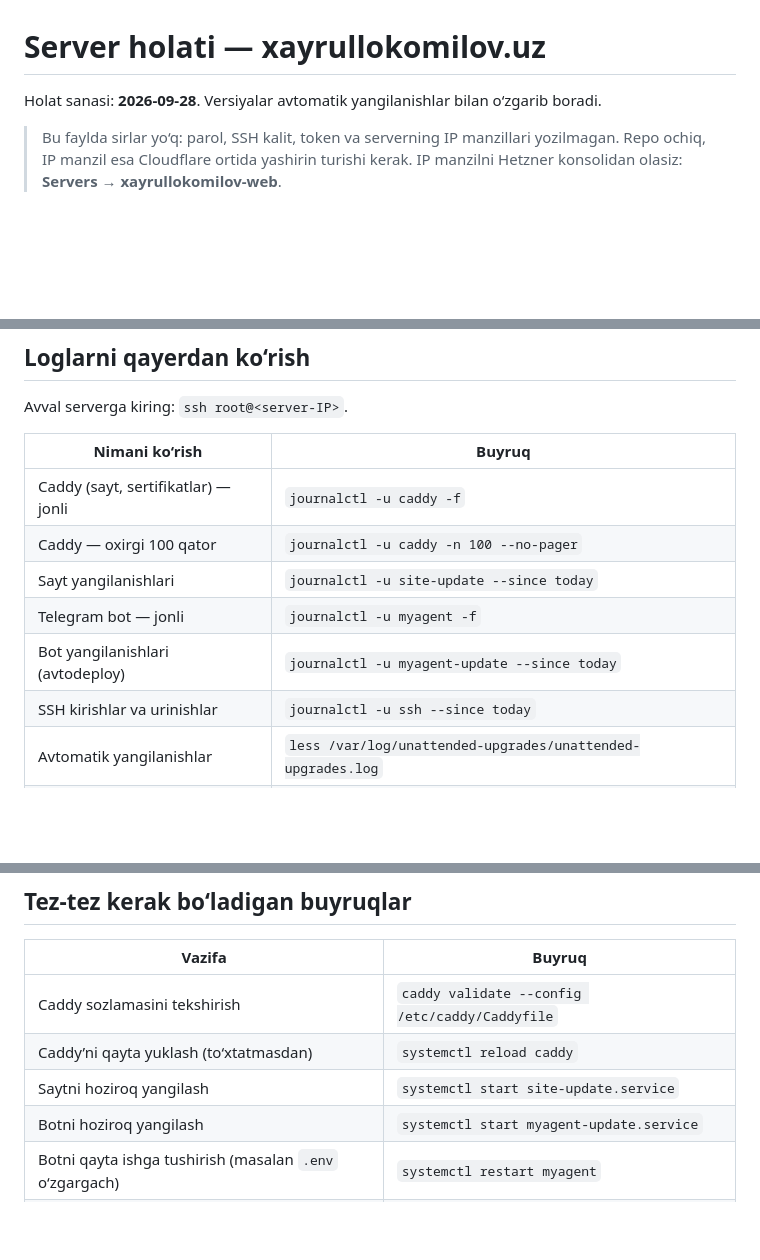
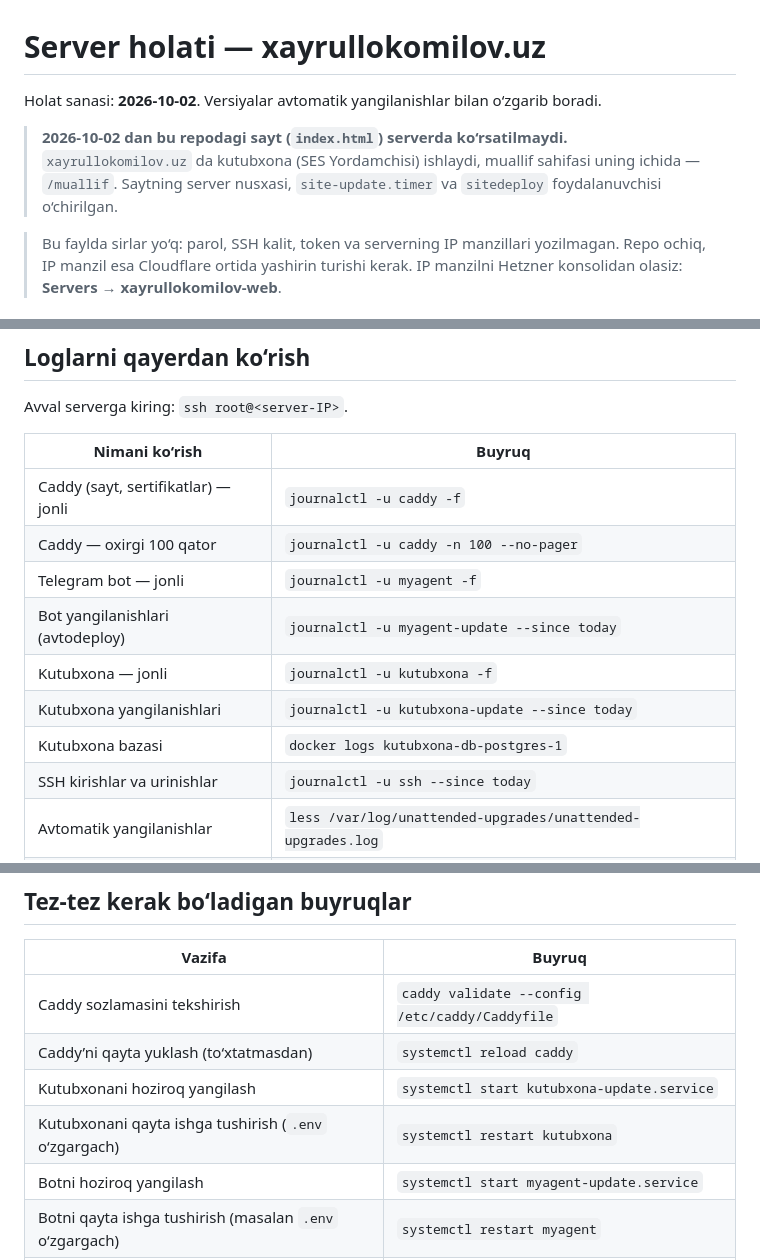
Before and after one commit to xkomilov/mysite, a Markdown page: SERVER.md, 3 parts joined by grey strips. Drawn GitHub-style; blank space fills up the shorter version.

```diff
--- a/SERVER.md
+++ b/SERVER.md
@@ -1,6 +1,8 @@
 # Server holati — xayrullokomilov.uz
 
-Holat sanasi: **2026-09-28**. Versiyalar avtomatik yangilanishlar bilan o‘zgarib boradi.
+Holat sanasi: **2026-10-02**. Versiyalar avtomatik yangilanishlar bilan o‘zgarib boradi.
+
+> **2026-10-02 dan bu repodagi sayt (`index.html`) serverda ko‘rsatilmaydi.** `xayrullokomilov.uz` da kutubxona (SES Yordamchisi) ishlaydi, muallif sahifasi uning ichida — `/muallif`. Saytning server nusxasi, `site-update.timer` va `sitedeploy` foydalanuvchisi o‘chirilgan.
 
 > Bu faylda sirlar yo‘q: parol, SSH kalit, token va serverning IP manzillari yozilmagan.
 > Repo ochiq, IP manzil esa Cloudflare ortida yashirin turishi kerak.
@@ -150,9 +168,11 @@ Avval serverga kiring: `ssh root@<server-IP>`.
 |---|---|
 | Caddy (sayt, sertifikatlar) — jonli | `journalctl -u caddy -f` |
 | Caddy — oxirgi 100 qator | `journalctl -u caddy -n 100 --no-pager` |
-| Sayt yangilanishlari | `journalctl -u site-update --since today` |
 | Telegram bot — jonli | `journalctl -u myagent -f` |
 | Bot yangilanishlari (avtodeploy) | `journalctl -u myagent-update --since today` |
+| Kutubxona — jonli | `journalctl -u kutubxona -f` |
+| Kutubxona yangilanishlari | `journalctl -u kutubxona-update --since today` |
+| Kutubxona bazasi | `docker logs kutubxona-db-postgres-1` |
 | SSH kirishlar va urinishlar | `journalctl -u ssh --since today` |
 | Avtomatik yangilanishlar | `less /var/log/unattended-upgrades/unattended-upgrades.log` |
 | Firewall bloklagan ulanishlar | `journalctl -k --since today \| grep UFW` |
@@ -168,7 +188,8 @@ Avval serverga kiring: `ssh root@<server-IP>`.
 |---|---|
 | Caddy sozlamasini tekshirish | `caddy validate --config /etc/caddy/Caddyfile` |
 | Caddy’ni qayta yuklash (to‘xtatmasdan) | `systemctl reload caddy` |
-| Saytni hoziroq yangilash | `systemctl start site-update.service` |
+| Kutubxonani hoziroq yangilash | `systemctl start kutubxona-update.service` |
+| Kutubxonani qayta ishga tushirish (`.env` o‘zgargach) | `systemctl restart kutubxona` |
 | Botni hoziroq yangilash | `systemctl start myagent-update.service` |
 | Botni qayta ishga tushirish (masalan `.env` o‘zgargach) | `systemctl restart myagent` |
 | Bot holati | `systemctl status myagent` |
```
Also changed, not shown: other parts of SERVER.md (+33 -17 lines).
